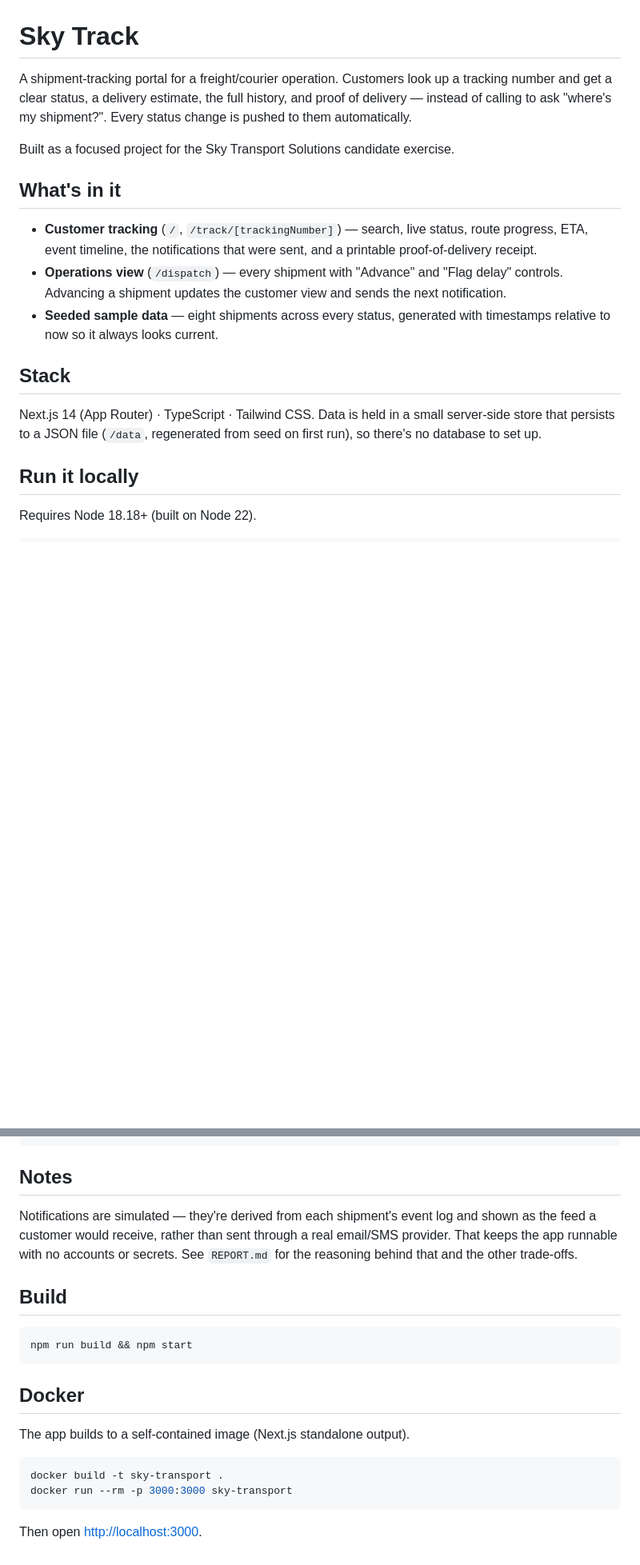
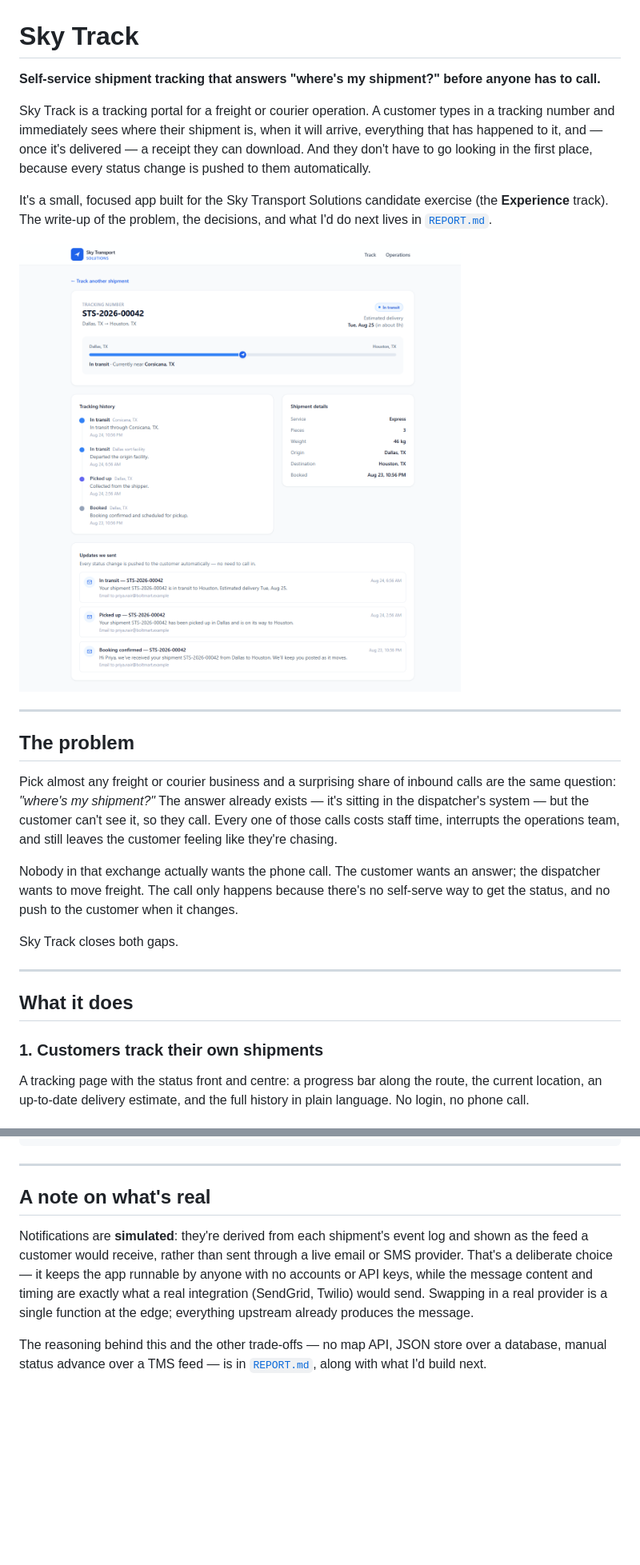
Before and after one commit to Avinashavi4/sky-transport, a Markdown page: README.md, 2 parts joined by grey strips. Shown at 80% size. Drawn GitHub-style; pictures changed too: docs/screenshots/tracking.png (added); blank space fills up the shorter version.

Commit message:
Expand README with product overview, screenshots, and architecture

````diff
--- a/README.md
+++ b/README.md
@@ -1,29 +1,42 @@
 # Sky Track
 
-A shipment-tracking portal for a freight/courier operation. Customers look up a
-tracking number and get a clear status, a delivery estimate, the full history,
-and proof of delivery — instead of calling to ask "where's my shipment?". Every
-status change is pushed to them automatically.
+**Self-service shipment tracking that answers "where's my shipment?" before anyone has to call.**
 
-Built as a focused project for the Sky Transport Solutions candidate exercise.
+Sky Track is a tracking portal for a freight or courier operation. A customer types
+in a tracking number and immediately sees where their shipment is, when it will
+arrive, everything that has happened to it, and — once it's delivered — a receipt
+they can download. And they don't have to go looking in the first place, because
+every status change is pushed to them automatically.
 
-## What's in it
+It's a small, focused app built for the Sky Transport Solutions candidate exercise
+(the **Experience** track). The write-up of the problem, the decisions, and what I'd
+do next lives in [`REPORT.md`](REPORT.md).
 
-- **Customer tracking** (`/`, `/track/[trackingNumber]`) — search, live status,
-  route progress, ETA, event timeline, the notifications that were sent, and a
-  printable proof-of-delivery receipt.
-- **Operations view** (`/dispatch`) — every shipment with "Advance" and "Flag
-  delay" controls. Advancing a shipment updates the customer view and sends the
-  next notification.
-- **Seeded sample data** — eight shipments across every status, generated with
-  timestamps relative to now so it always looks current.
+![Customer tracking page](docs/screenshots/tracking.png)
 
-## Stack
+---
 
-Next.js 14 (App Router) · TypeScript · Tailwind CSS. Data is held in a small
-server-side store that persists to a JSON file (`/data`, regenerated from seed on
-first run), so there's no database to set up.
+## The problem
 
-## Run it locally
+Pick almost any freight or courier business and a surprising share of inbound calls
+are the same question: *"where's my shipment?"* The answer already exists — it's
+sitting in the dispatcher's system — but the customer can't see it, so they call.
+Every one of those calls costs staff time, interrupts the operations team, and
+still leaves the customer feeling like they're chasing.
 
-Requires Node 18.18+ (built on Node 22).
+Nobody in that exchange actually wants the phone call. The customer wants an answer;
+the dispatcher wants to move freight. The call only happens because there's no
+self-serve way to get the status, and no push to the customer when it changes.
+
+Sky Track closes both gaps.
+
+---
+
+## What it does
+
+### 1. Customers track their own shipments
+
+A tracking page with the status front and centre: a progress bar along the route,
+the current location, an up-to-date delivery estimate, and the full history in plain
+language. No login, no phone call.
+
@@ -70,26 +158,17 @@ src/
     format.ts                    date / label helpers
 ```
 
-## Notes
+---
 
-Notifications are simulated — they're derived from each shipment's event log and
-shown as the feed a customer would receive, rather than sent through a real
-email/SMS provider. That keeps the app runnable with no accounts or secrets. See
-`REPORT.md` for the reasoning behind that and the other trade-offs.
+## A note on what's real
 
-## Build
+Notifications are **simulated**: they're derived from each shipment's event log and
+shown as the feed a customer would receive, rather than sent through a live email or
+SMS provider. That's a deliberate choice — it keeps the app runnable by anyone with
+no accounts or API keys, while the message content and timing are exactly what a
+real integration (SendGrid, Twilio) would send. Swapping in a real provider is a
+single function at the edge; everything upstream already produces the message.
 
-```bash
-npm run build && npm start
-```
-
-## Docker
-
-The app builds to a self-contained image (Next.js standalone output).
-
-```bash
-docker build -t sky-transport .
-docker run --rm -p 3000:3000 sky-transport
-```
-
-Then open <http://localhost:3000>.
+The reasoning behind this and the other trade-offs — no map API, JSON store over a
+database, manual status advance over a TMS feed — is in [`REPORT.md`](REPORT.md),
+along with what I'd build next.
````
Also changed, not shown: other parts of README.md (+81 -6 lines), docs/screenshots/operations.png (added), docs/screenshots/proof-of-delivery.png (added), 5 other files.
